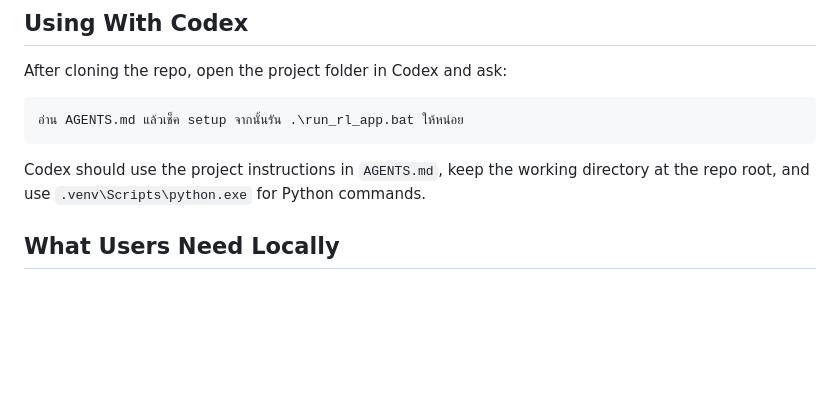
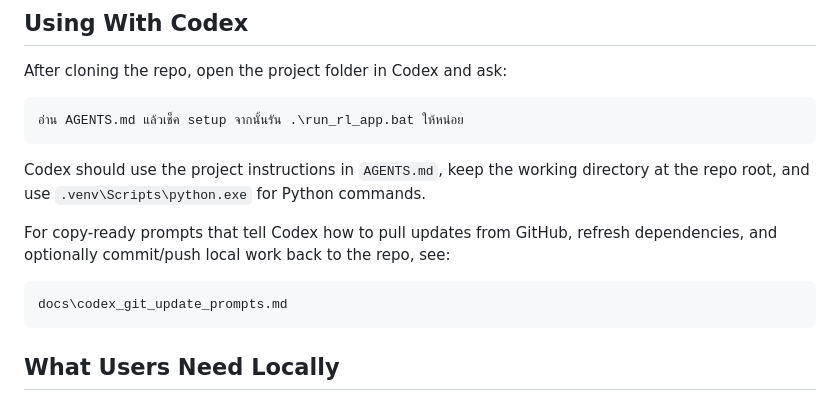
Before and after one commit to omesbooks/meta_rl_project, a Markdown page: README.md, the part around the change. Drawn GitHub-style; blank space fills up the shorter version.

Commit message:
Add Codex git update prompts

````diff
--- a/README.md
+++ b/README.md
@@ -44,6 +44,12 @@ After cloning the repo, open the project folder in Codex and ask:
 ```
 
 Codex should use the project instructions in `AGENTS.md`, keep the working directory at the repo root, and use `.venv\Scripts\python.exe` for Python commands.
+
+For copy-ready prompts that tell Codex how to pull updates from GitHub, refresh dependencies, and optionally commit/push local work back to the repo, see:
+
+```text
+docs\codex_git_update_prompts.md
+```
 
 ## What Users Need Locally
 
````
Also changed, not shown: docs/codex_git_update_prompts.md (added, +138 -0 lines).
